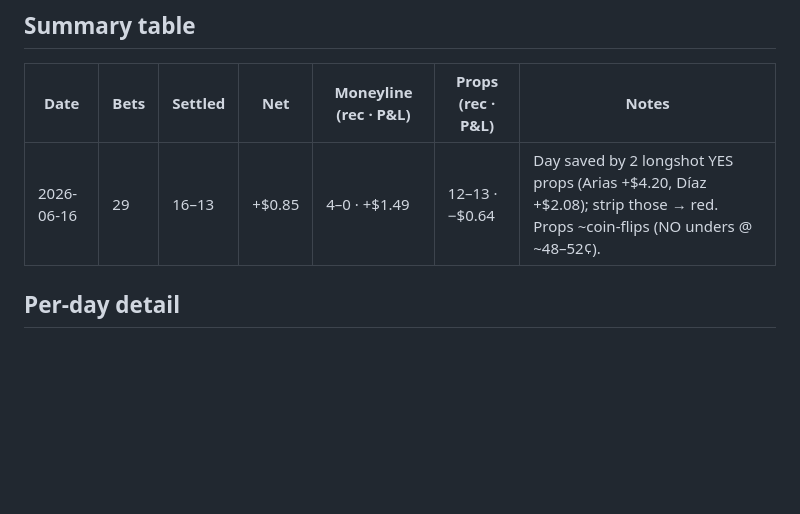
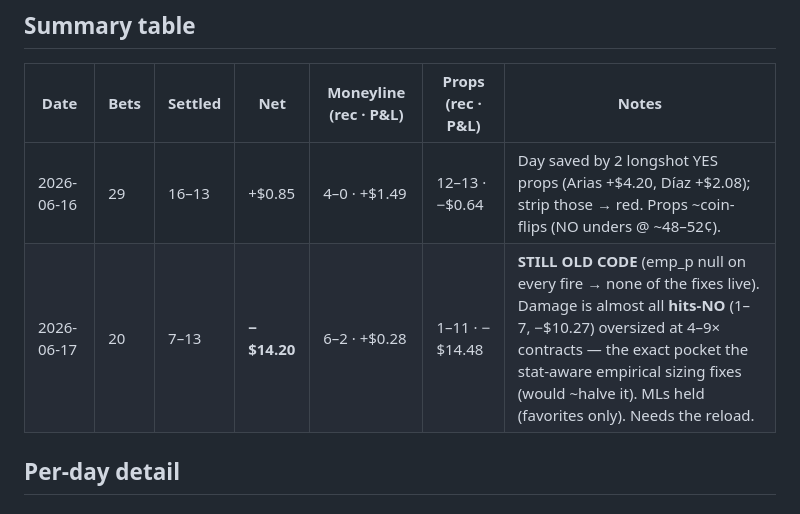
Before and after one commit to hroessner22/Baseball-stats, a Markdown page: results/bot-daily.md, the part around the change. Drawn GitHub-style; blank space fills up the shorter version.

Commit message:
Results: log 2026-06-17 (20 settled, 7-13, -$14.20) — STILL OLD CODE (emp_p null)
Pulled today's bot_fires. emp_p is null on every fire incl. the newest, so the
app is still running pre-session code — none of the fixes are live. The -$14.20
is almost entirely hits-NO (1-7, -$10.27) oversized at 4-9x contracts: the exact
pocket the stat-aware empirical sizing halves. MLs held (favorites only). The
fixes are dormant until the app reloads.

```diff
--- a/results/bot-daily.md
+++ b/results/bot-daily.md
@@ -13,6 +13,7 @@ current (e.g. Bichette & Semien are Mets in 2026 — that's correct, not a bug).
 | Date | Bets | Settled | Net | Moneyline (rec · P&L) | Props (rec · P&L) | Notes |
 |------|------|---------|-----|-----------------------|-------------------|-------|
 | 2026-06-16 | 29 | 16–13 | +$0.85 | 4–0 · +$1.49 | 12–13 · −$0.64 | Day saved by 2 longshot YES props (Arias +$4.20, Díaz +$2.08); strip those → red. Props ~coin-flips (NO unders @ ~48–52¢). |
+| 2026-06-17 | 20 | 7–13 | **−$14.20** | 6–2 · +$0.28 | 1–11 · −$14.48 | **STILL OLD CODE** (emp_p null on every fire → none of the fixes live). Damage is almost all **hits-NO** (1–7, −$10.27) oversized at 4–9× contracts — the exact pocket the stat-aware empirical sizing fixes (would ~halve it). MLs held (favorites only). Needs the reload. |
 
 ## Per-day detail
 
```
